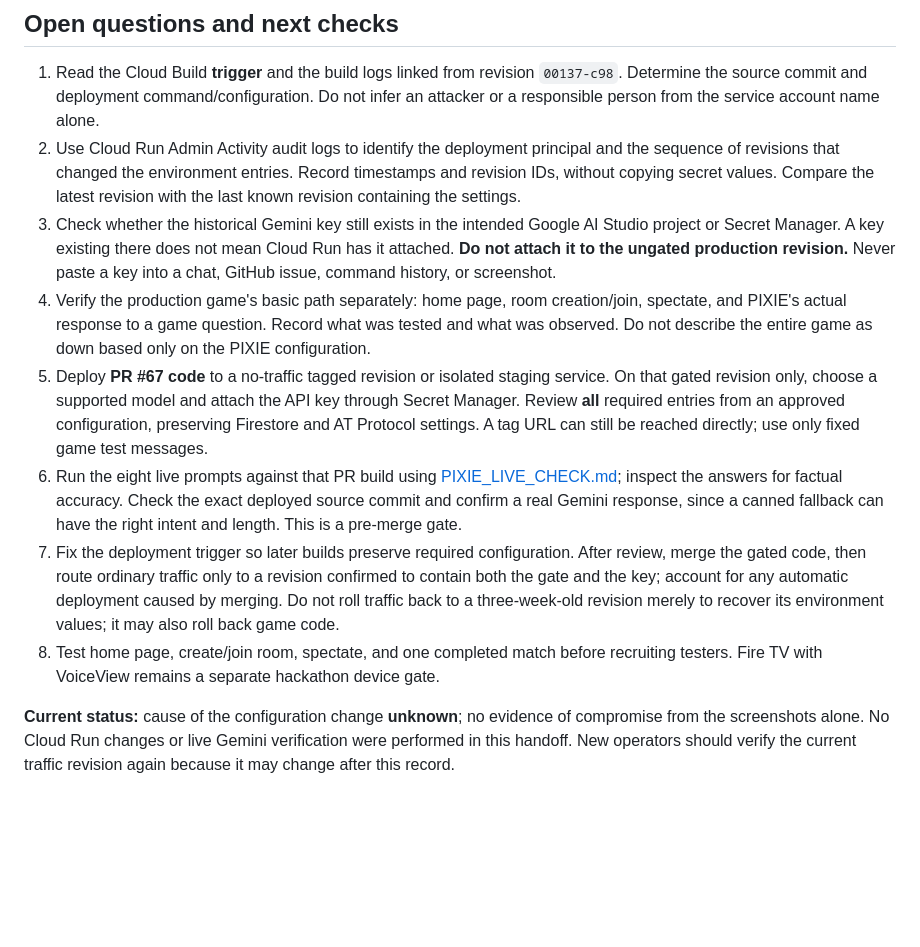
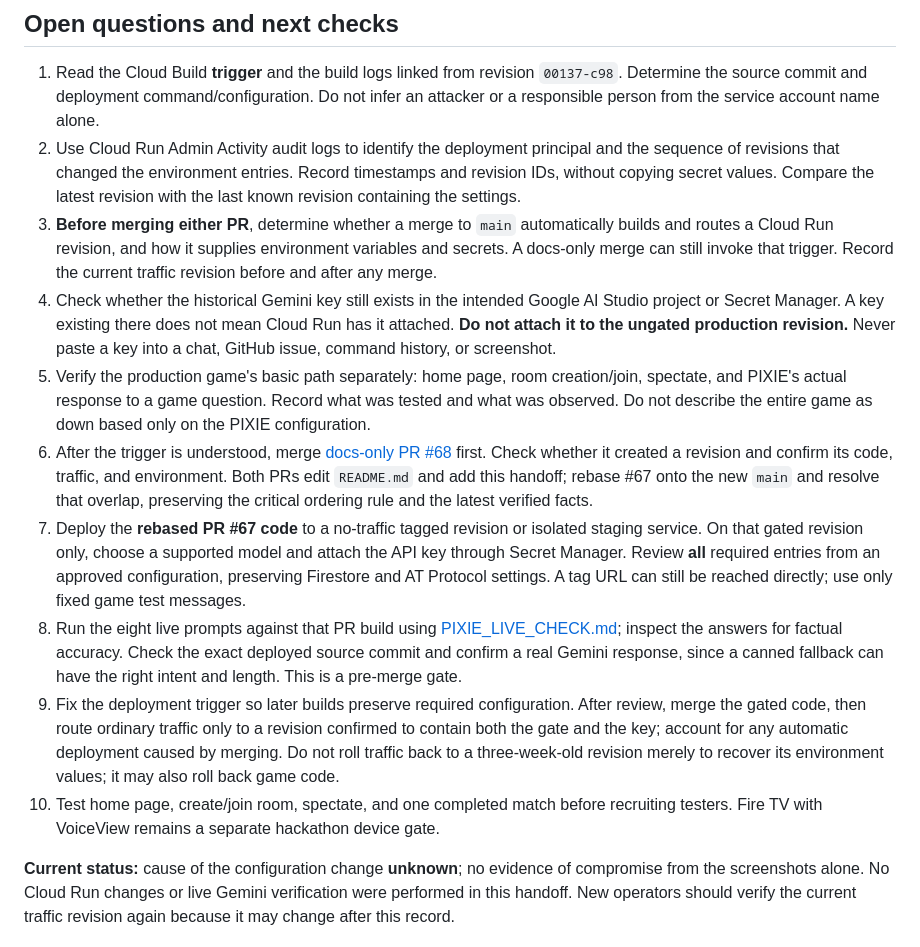
Before and after one commit to Loptr-Lab/duet-solo-hackathon, a Markdown page: docs/OPERATIONS_HANDOFF.md, the part around the change. Drawn GitHub-style; blank space fills up the shorter version.

Commit message:
Record trigger-first merge order for DUET

```diff
--- a/docs/OPERATIONS_HANDOFF.md
+++ b/docs/OPERATIONS_HANDOFF.md
@@ -24,12 +24,14 @@ The evidence was captured in the owner's September 28 conversation screenshots (
 
 1. Read the Cloud Build **trigger** and the build logs linked from revision `00137-c98`. Determine the source commit and deployment command/configuration. Do not infer an attacker or a responsible person from the service account name alone.
 2. Use Cloud Run Admin Activity audit logs to identify the deployment principal and the sequence of revisions that changed the environment entries. Record timestamps and revision IDs, without copying secret values. Compare the latest revision with the last known revision containing the settings.
-3. Check whether the historical Gemini key still exists in the intended Google AI Studio project or Secret Manager. A key existing there does not mean Cloud Run has it attached. **Do not attach it to the ungated production revision.** Never paste a key into a chat, GitHub issue, command history, or screenshot.
-4. Verify the production game's basic path separately: home page, room creation/join, spectate, and PIXIE's actual response to a game question. Record what was tested and what was observed. Do not describe the entire game as down based only on the PIXIE configuration.
-5. Deploy **PR #67 code** to a no-traffic tagged revision or isolated staging service. On that gated revision only, choose a supported model and attach the API key through Secret Manager. Review **all** required entries from an approved configuration, preserving Firestore and AT Protocol settings. A tag URL can still be reached directly; use only fixed game test messages.
-6. Run the eight live prompts against that PR build using [PIXIE_LIVE_CHECK.md](PIXIE_LIVE_CHECK.md); inspect the answers for factual accuracy. Check the exact deployed source commit and confirm a real Gemini response, since a canned fallback can have the right intent and length. This is a pre-merge gate.
-7. Fix the deployment trigger so later builds preserve required configuration. After review, merge the gated code, then route ordinary traffic only to a revision confirmed to contain both the gate and the key; account for any automatic deployment caused by merging. Do not roll traffic back to a three-week-old revision merely to recover its environment values; it may also roll back game code.
-8. Test home page, create/join room, spectate, and one completed match before recruiting testers. Fire TV with VoiceView remains a separate hackathon device gate.
+3. **Before merging either PR**, determine whether a merge to `main` automatically builds and routes a Cloud Run revision, and how it supplies environment variables and secrets. A docs-only merge can still invoke that trigger. Record the current traffic revision before and after any merge.
+4. Check whether the historical Gemini key still exists in the intended Google AI Studio project or Secret Manager. A key existing there does not mean Cloud Run has it attached. **Do not attach it to the ungated production revision.** Never paste a key into a chat, GitHub issue, command history, or screenshot.
+5. Verify the production game's basic path separately: home page, room creation/join, spectate, and PIXIE's actual response to a game question. Record what was tested and what was observed. Do not describe the entire game as down based only on the PIXIE configuration.
+6. After the trigger is understood, merge [docs-only PR #68](https://github.com/Loptr-Lab/duet-solo-hackathon/pull/68) first. Check whether it created a revision and confirm its code, traffic, and environment. Both PRs edit `README.md` and add this handoff; rebase #67 onto the new `main` and resolve that overlap, preserving the critical ordering rule and the latest verified facts.
+7. Deploy the **rebased PR #67 code** to a no-traffic tagged revision or isolated staging service. On that gated revision only, choose a supported model and attach the API key through Secret Manager. Review **all** required entries from an approved configuration, preserving Firestore and AT Protocol settings. A tag URL can still be reached directly; use only fixed game test messages.
+8. Run the eight live prompts against that PR build using [PIXIE_LIVE_CHECK.md](PIXIE_LIVE_CHECK.md); inspect the answers for factual accuracy. Check the exact deployed source commit and confirm a real Gemini response, since a canned fallback can have the right intent and length. This is a pre-merge gate.
+9. Fix the deployment trigger so later builds preserve required configuration. After review, merge the gated code, then route ordinary traffic only to a revision confirmed to contain both the gate and the key; account for any automatic deployment caused by merging. Do not roll traffic back to a three-week-old revision merely to recover its environment values; it may also roll back game code.
+10. Test home page, create/join room, spectate, and one completed match before recruiting testers. Fire TV with VoiceView remains a separate hackathon device gate.
 
 **Current status:** cause of the configuration change **unknown**; no evidence of compromise from the screenshots alone. No Cloud Run changes or live Gemini verification were performed in this handoff. New operators should verify the current traffic revision again because it may change after this record.
 
```
